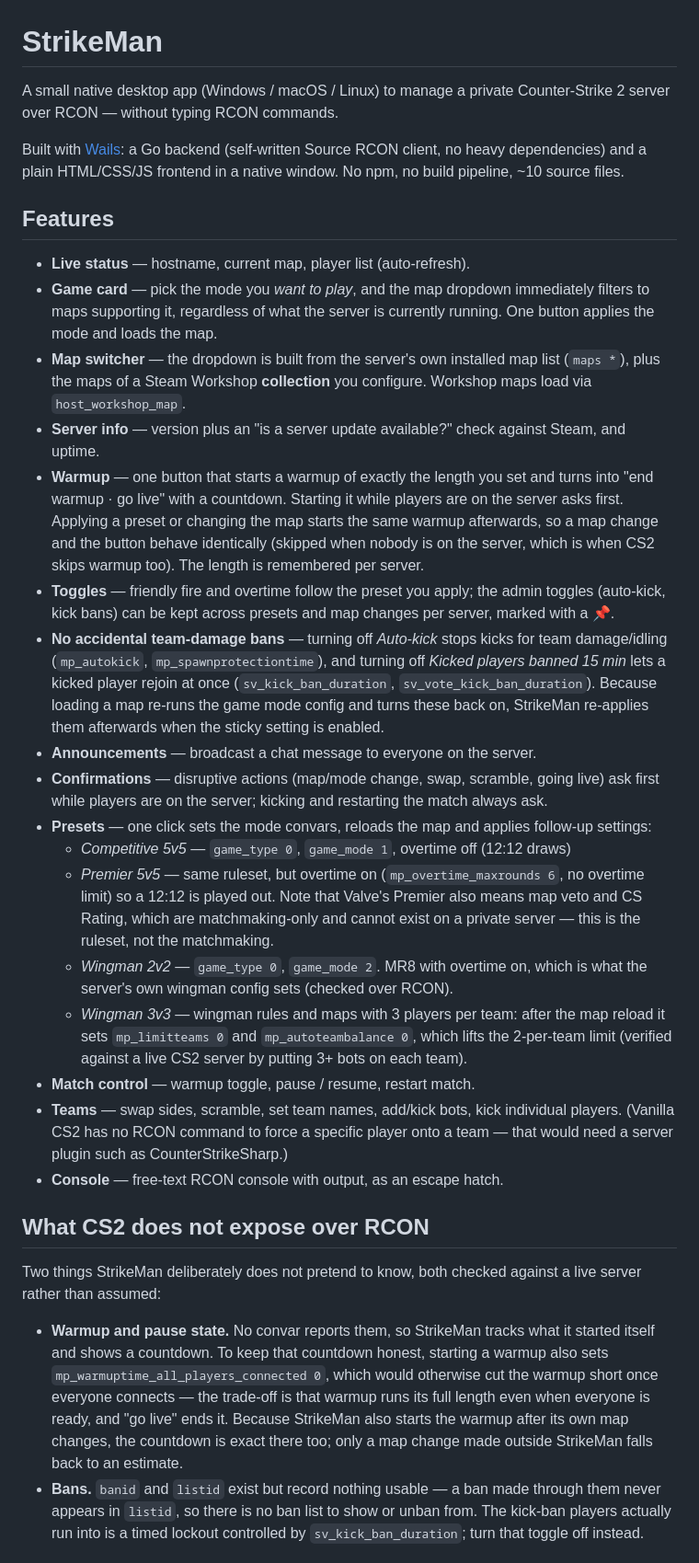
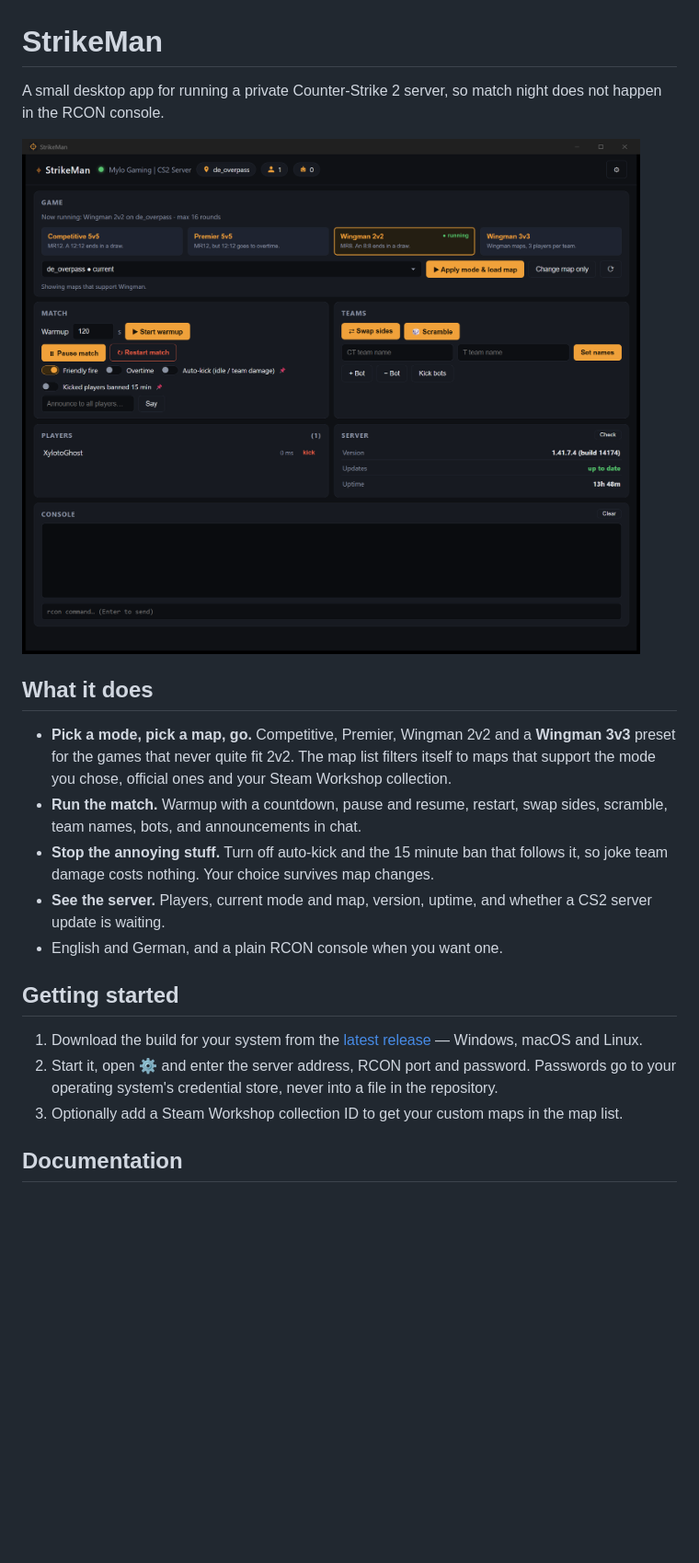
Before and after one commit to XylotoGhost/StrikeMan, a Markdown page: README.md, the part around one of its changes. Shown at 92% size. GitHub-like rendering; pictures changed too: docs/images/strikeman.png (added); blank space fills up the shorter version.

```diff
--- a/README.md
+++ b/README.md
@@ -1,77 +1,35 @@
 # StrikeMan
 
-A small native desktop app (Windows / macOS / Linux) to manage a private
-Counter-Strike 2 server over RCON — without typing RCON commands.
+A small desktop app for running a private Counter-Strike 2 server, so match
+night does not happen in the RCON console.
 
-Built with [Wails](https://wails.io): a Go backend (self-written Source RCON
-client, no heavy dependencies) and a plain HTML/CSS/JS frontend in a native
-window. No npm, no build pipeline, ~10 source files.
+![StrikeMan](docs/images/strikeman.png)
 
-## Features
+## What it does
 
-- **Live status** — hostname, current map, player list (auto-refresh).
-- **Game card** — pick the mode you *want to play*, and the map dropdown
-  immediately filters to maps supporting it, regardless of what the server is
-  currently running. One button applies the mode and loads the map.
-- **Map switcher** — the dropdown is built from the server's own installed map
-  list (`maps *`), plus the maps of a Steam Workshop **collection** you
-  configure. Workshop maps load via `host_workshop_map`.
-- **Server info** — version plus an "is a server update available?" check
-  against Steam, and uptime.
-- **Warmup** — one button that starts a warmup of exactly the length you set and
-  turns into "end warmup · go live" with a countdown. Starting it while players
-  are on the server asks first. Applying a preset or changing the map starts the
-  same warmup afterwards, so a map change and the button behave identically
-  (skipped when nobody is on the server, which is when CS2 skips warmup too).
-  The length is remembered per server.
-- **Toggles** — friendly fire and overtime follow the preset you apply; the
-  admin toggles (auto-kick, kick bans) can be kept across presets and map
-  changes per server, marked with a 📌.
-- **No accidental team-damage bans** — turning off *Auto-kick* stops kicks for
-  team damage/idling (`mp_autokick`, `mp_spawnprotectiontime`), and turning off
-  *Kicked players banned 15 min* lets a kicked player rejoin at once
-  (`sv_kick_ban_duration`, `sv_vote_kick_ban_duration`). Because loading a map
-  re-runs the game mode config and turns these back on, StrikeMan re-applies
-  them afterwards when the sticky setting is enabled.
-- **Announcements** — broadcast a chat message to everyone on the server.
-- **Confirmations** — disruptive actions (map/mode change, swap, scramble,
-  going live) ask first while players are on the server; kicking and
-  restarting the match always ask.
-- **Presets** — one click sets the mode convars, reloads the map and applies
-  follow-up settings:
-  - *Competitive 5v5* — `game_type 0`, `game_mode 1`, overtime off (12:12 draws)
-  - *Premier 5v5* — same ruleset, but overtime on (`mp_overtime_maxrounds 6`,
-    no overtime limit) so a 12:12 is played out. Note that Valve's Premier
-    also means map veto and CS Rating, which are matchmaking-only and cannot
-    exist on a private server — this is the ruleset, not the matchmaking.
-  - *Wingman 2v2* — `game_type 0`, `game_mode 2`. MR8 with overtime on, which
-    is what the server's own wingman config sets (checked over RCON).
-  - *Wingman 3v3* — wingman rules and maps with 3 players per team:
-    after the map reload it sets `mp_limitteams 0` and `mp_autoteambalance 0`,
-    which lifts the 2-per-team limit (verified against a live CS2 server by
-    putting 3+ bots on each team).
-- **Match control** — warmup toggle, pause / resume, restart match.
-- **Teams** — swap sides, scramble, set team names, add/kick bots,
-  kick individual players.
-  (Vanilla CS2 has no RCON command to force a specific player onto a team —
-  that would need a server plugin such as CounterStrikeSharp.)
-- **Console** — free-text RCON console with output, as an escape hatch.
+- **Pick a mode, pick a map, go.** Competitive, Premier, Wingman 2v2 and a
+  **Wingman 3v3** preset for the games that never quite fit 2v2. The map list
+  filters itself to maps that support the mode you chose, official ones and
+  your Steam Workshop collection.
+- **Run the match.** Warmup with a countdown, pause and resume, restart,
+  swap sides, scramble, team names, bots, and announcements in chat.
+- **Stop the annoying stuff.** Turn off auto-kick and the 15 minute ban that
+  follows it, so joke team damage costs nothing. Your choice survives map
+  changes.
+- **See the server.** Players, current mode and map, version, uptime, and
+  whether a CS2 server update is waiting.
+- English and German, and a plain RCON console when you want one.
 
-## What CS2 does not expose over RCON
+## Getting started
 
-Two things StrikeMan deliberately does not pretend to know, both checked
-against a live server rather than assumed:
+1. Download the build for your system from the
+   [latest release](https://github.com/XylotoGhost/StrikeMan/releases/latest)
+   — Windows, macOS and Linux.
+2. Start it, open ⚙ and enter the server address, RCON port and password.
+   Passwords go to your operating system's credential store, never into a
+   file in the repository.
+3. Optionally add a Steam Workshop collection ID to get your custom maps in
+   the map list.
 
-- **Warmup and pause state.** No convar reports them, so StrikeMan tracks what
-  it started itself and shows a countdown. To keep that countdown honest,
-  starting a warmup also sets `mp_warmuptime_all_players_connected 0`, which
-  would otherwise cut the warmup short once everyone connects — the trade-off
-  is that warmup runs its full length even when everyone is ready, and "go
-  live" ends it. Because StrikeMan also starts the warmup after its own map
-  changes, the countdown is exact there too; only a map change made outside
-  StrikeMan falls back to an estimate.
-- **Bans.** `banid` and `listid` exist but record nothing usable — a ban made
-  through them never appears in `listid`, so there is no ban list to show or
-  unban from. The kick-ban players actually run into is a timed lockout
-  controlled by `sv_kick_ban_duration`; turn that toggle off instead.
+## Documentation
 
```
Also changed, not shown: other parts of README.md (+4 -73 lines), docs/cs2-notes.md (added, +101 -0 lines), docs/development.md (added, +94 -0 lines), docs/features.md (added, +104 -0 lines), 7 other files.
